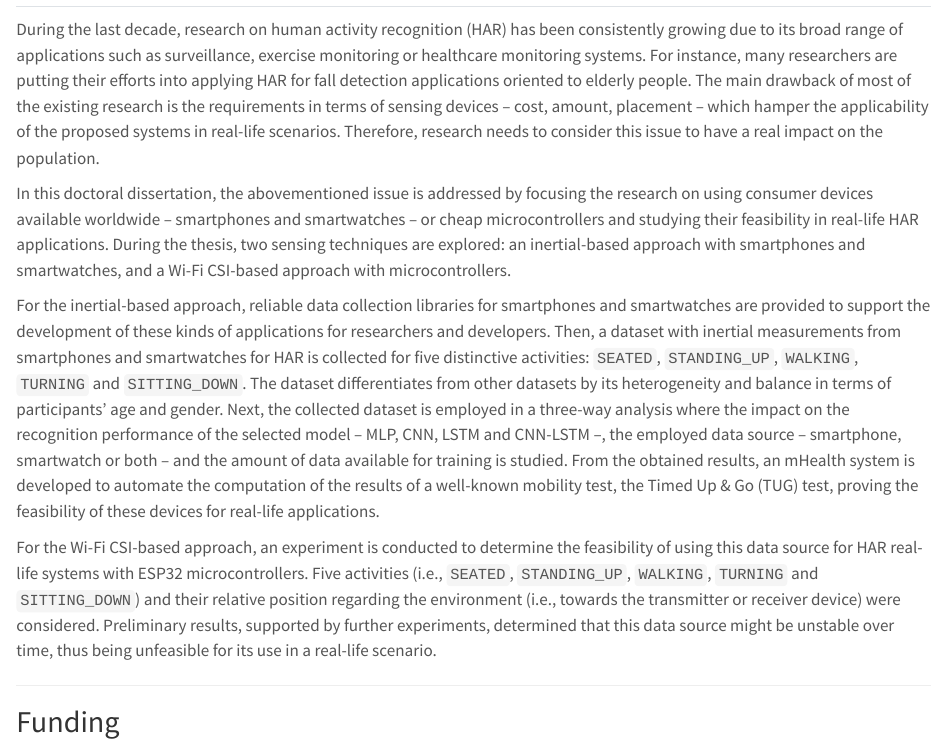
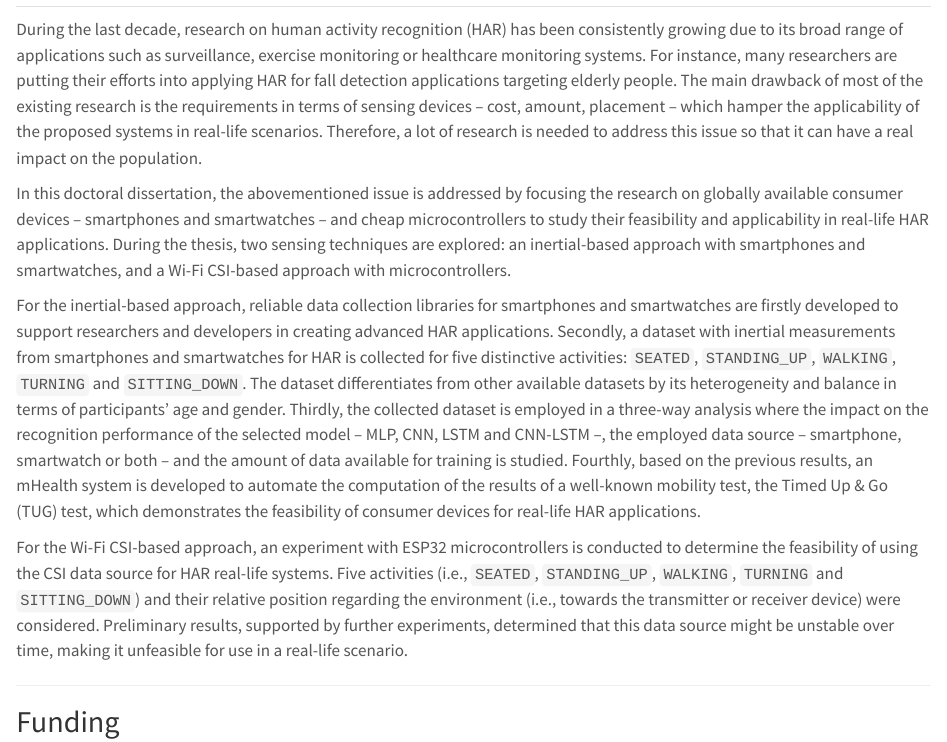
Before and after one commit to matey97/thesis, a Quarto document (index.qmd): the page in a window 1100 px wide, from its top. Rendered offline with R 4.5, knitr and Pandoc in place of Quarto, with nearby package versions.

Commit message:
front: update abstract

```diff
--- a/index.qmd
+++ b/index.qmd
@@ -16,13 +16,13 @@ keywords:
 ---
 
 ## Abstract
-During the last decade, research on human activity recognition (HAR) has been consistently growing due to its broad range of applications such as surveillance, exercise monitoring or healthcare monitoring systems. For instance, many researchers are putting their efforts into applying HAR for fall detection applications oriented to elderly people. The main drawback of most of the existing research is the requirements in terms of sensing devices -- cost, amount, placement -- which hamper the applicability of the proposed systems in real-life scenarios. Therefore, research needs to consider this issue to have a real impact on the population.
+During the last decade, research on human activity recognition (HAR) has been consistently growing due to its broad range of applications such as surveillance, exercise monitoring or healthcare monitoring systems. For instance, many researchers are putting their efforts into applying HAR for fall detection applications targeting elderly people. The main drawback of most of the existing research is the requirements in terms of sensing devices -- cost, amount, placement -- which hamper the applicability of the proposed systems in real-life scenarios. Therefore, a lot of research is needed to address this issue so that it can have a real impact on the population.
 
-In this doctoral dissertation, the abovementioned issue is addressed by focusing the research on using consumer devices available worldwide -- smartphones and smartwatches -- or cheap microcontrollers and studying their feasibility in real-life HAR applications. During the thesis, two sensing techniques are explored: an inertial-based approach with smartphones and smartwatches, and a Wi-Fi CSI-based approach with microcontrollers.
+In this doctoral dissertation, the abovementioned issue is addressed by focusing the research on globally available consumer devices -- smartphones and smartwatches -- and cheap microcontrollers to study their feasibility and applicability in real-life HAR applications. During the thesis, two sensing techniques are explored: an inertial-based approach with smartphones and smartwatches, and a Wi-Fi CSI-based approach with microcontrollers.
 
-For the inertial-based approach, reliable data collection libraries for smartphones and smartwatches are provided to support the development of these kinds of applications for researchers and developers. Then, a dataset with inertial measurements from smartphones and smartwatches for HAR is collected for five distinctive activities: `SEATED`, `STANDING_UP`, `WALKING`, `TURNING` and `SITTING_DOWN`. The dataset differentiates from other datasets by its heterogeneity and balance in terms of participants' age and gender. Next, the collected dataset is employed in a three-way analysis where the impact on the recognition performance of the selected model -- MLP, CNN, LSTM and CNN-LSTM --, the employed data source -- smartphone, smartwatch or both -- and the amount of data available for training is studied. From the obtained results, an mHealth system is developed to automate the computation of the results of a well-known mobility test, the Timed Up & Go (TUG) test, proving the feasibility of these devices for real-life applications.
+For the inertial-based approach, reliable data collection libraries for smartphones and smartwatches are firstly developed to support researchers and developers in creating advanced HAR applications. Secondly, a dataset with inertial measurements from smartphones and smartwatches for HAR is collected for five distinctive activities: `SEATED`, `STANDING_UP`, `WALKING`, `TURNING` and `SITTING_DOWN`. The dataset differentiates from other available datasets by its heterogeneity and balance in terms of participants' age and gender. Thirdly, the collected dataset is employed in a three-way analysis where the impact on the recognition performance of the selected model -- MLP, CNN, LSTM and CNN-LSTM --, the employed data source -- smartphone, smartwatch or both -- and the amount of data available for training is studied. Fourthly, based on the previous results, an mHealth system is developed to automate the computation of the results of a well-known mobility test, the Timed Up & Go (TUG) test, which demonstrates the feasibility of consumer devices for real-life HAR applications.
 
-For the Wi-Fi CSI-based approach, an experiment is conducted to determine the feasibility of using this data source for HAR real-life systems with ESP32 microcontrollers. Five activities (i.e., `SEATED`, `STANDING_UP`, `WALKING`, `TURNING` and `SITTING_DOWN`) and their relative position regarding the environment (i.e., towards the transmitter or receiver device) were considered. Preliminary results, supported by further experiments, determined that this data source might be unstable over time, thus being unfeasible for its use in a real-life scenario.
+For the Wi-Fi CSI-based approach, an experiment with ESP32 microcontrollers is conducted to determine the feasibility of using the CSI data source for HAR real-life systems. Five activities (i.e., `SEATED`, `STANDING_UP`, `WALKING`, `TURNING` and `SITTING_DOWN`) and their relative position regarding the environment (i.e., towards the transmitter or receiver device) were considered. Preliminary results, supported by further experiments, determined that this data source might be unstable over time, making it unfeasible for use in a real-life scenario.
 
 ***
 
```
